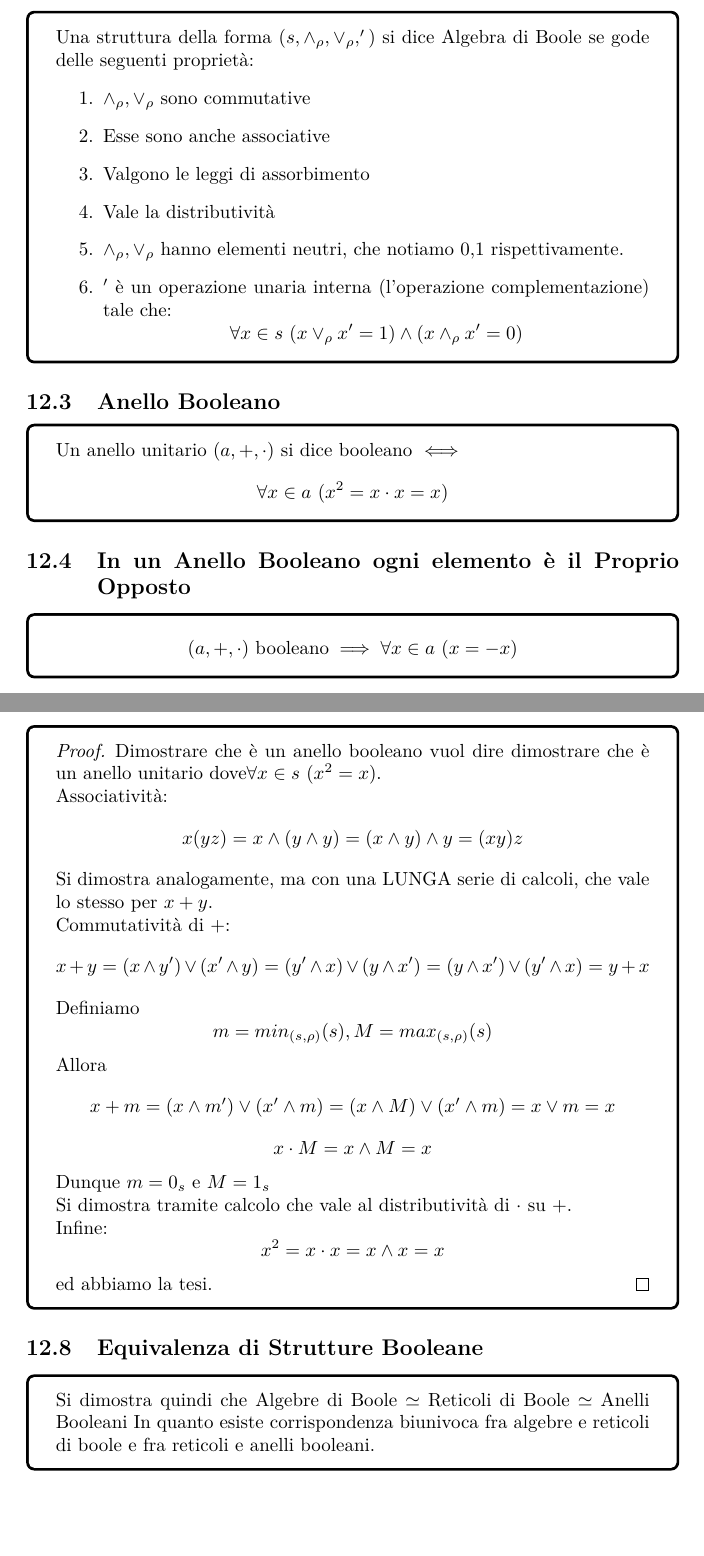
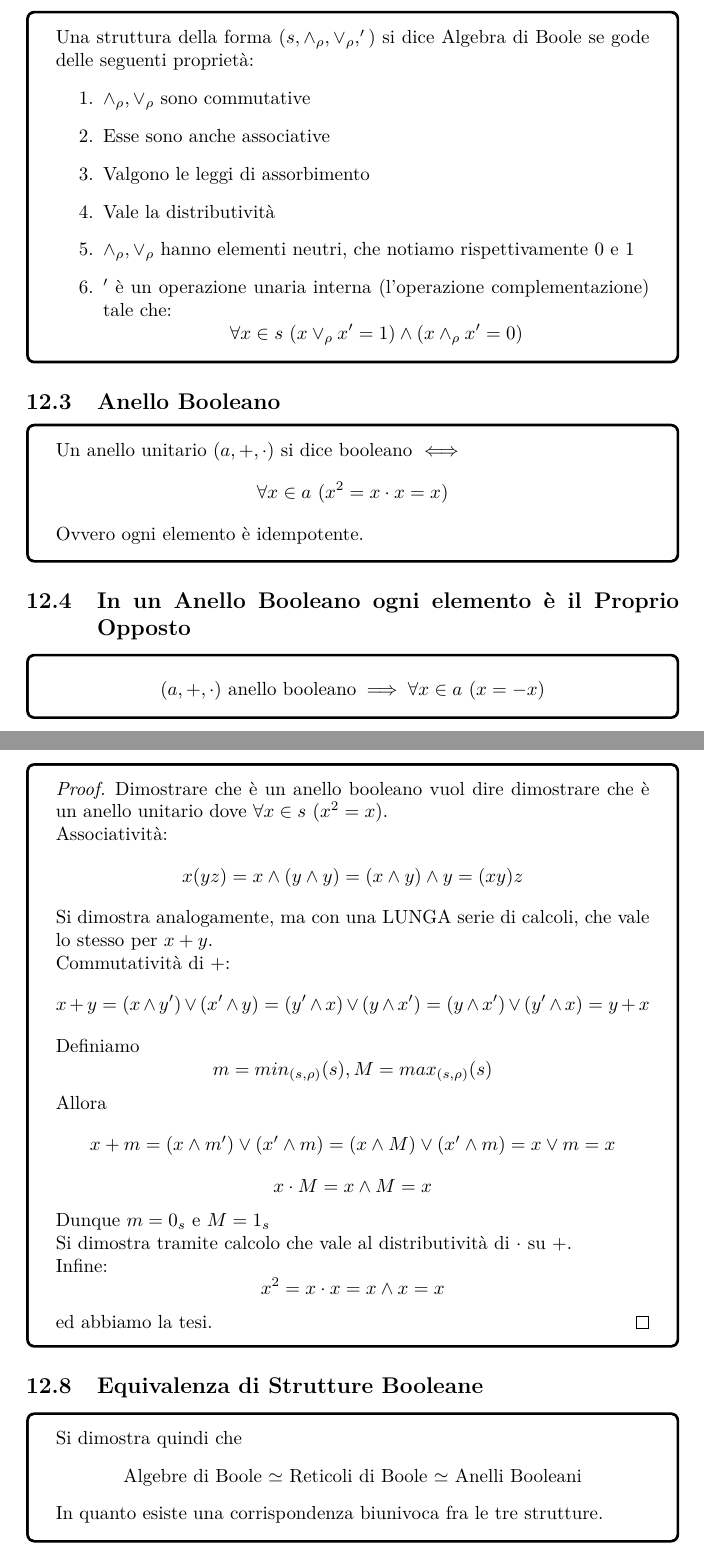
Before and after one commit to Manuel1705/Algebra-Bottom-Edition, a LaTeX document (main.tex, which reads Capitoli/Strutture_Booleane.tex): two parts of pages 101 and 105 of 161, joined at a grey line, cut so that both start at the same text, the shorter picture padded with empty space. Compiled offline with pdfLaTeX.

Commit message:
Update Strutture Booleane

```diff
--- a/Capitoli/Strutture_Booleane.tex
+++ b/Capitoli/Strutture_Booleane.tex
@@ -11,7 +12,7 @@
         \item Esse sono anche associative
         \item Valgono le leggi di assorbimento
         \item Vale la distributività
-        \item $\land_\rho,\lor_\rho$ hanno elementi neutri, che notiamo 0,1 rispettivamente.
+        \item $\land_\rho,\lor_\rho$ hanno elementi neutri, che notiamo rispettivamente 0 e 1
         \item $'$ è un operazione unaria interna (l'operazione complementazione) tale che:
         $$\forall x \in s\ (x \vee_\rho x' = 1) \land (x \wedge_\rho x' = 0)$$
     \end{enumerate}
@@ -21,11 +22,12 @@
 \bottom{
     Un anello unitario $(a,+,\cdot)$ si dice booleano $\iff$
     $$\forall x \in a\ (x^2 = x\cdot x=x)$$
+    Ovvero ogni elemento è idempotente.
 }
 
 \subsection{In un Anello Booleano ogni elemento è il Proprio Opposto}
 \bottom{
-    $$(a, +, \cdot) \text{ booleano} \implies \forall x \in a\ (x = -x)$$
+    $$(a, +, \cdot) \text{ anello booleano} \implies \forall x \in a\ (x = -x)$$
 }
 \bottomp{
     \begin{align*}
@@ -149,8 +150,10 @@
 \subsection{Equivalenza di Strutture Booleane}
 \bottom{
     Si dimostra quindi che
-    Algebre di Boole \(\simeq\) Reticoli di Boole \(\simeq\) Anelli Booleani
-    In quanto esiste corrispondenza biunivoca fra algebre e reticoli di boole e fra reticoli e anelli booleani.
+    \begin{center}
+        Algebre di Boole \(\simeq\) Reticoli di Boole \(\simeq\) Anelli Booleani
+    \end{center}
+    In quanto esiste una corrispondenza biunivoca fra le tre strutture.
 }
 
 \subsection{L'insieme delle Parti è un Anello Booleano}
```
Also changed, not shown: main.pdf, Capitoli/Strutture_Booleane.tex (17 more changed lines), 3 other files.
